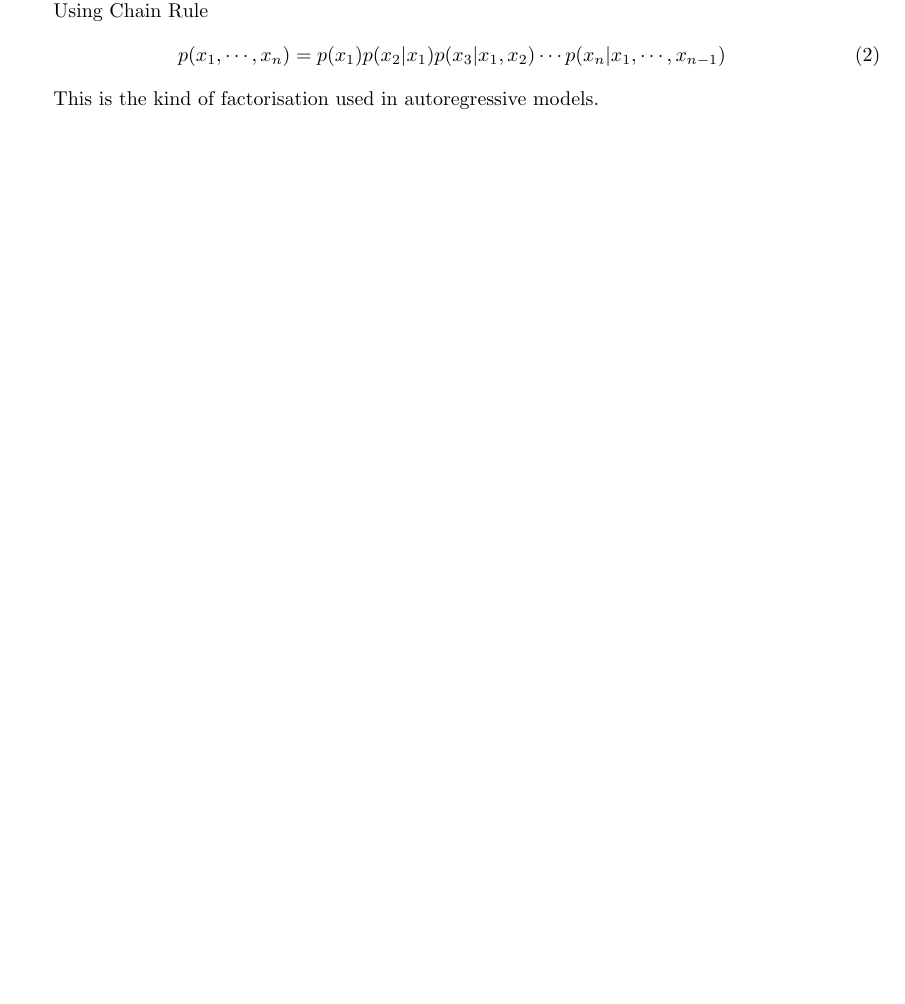
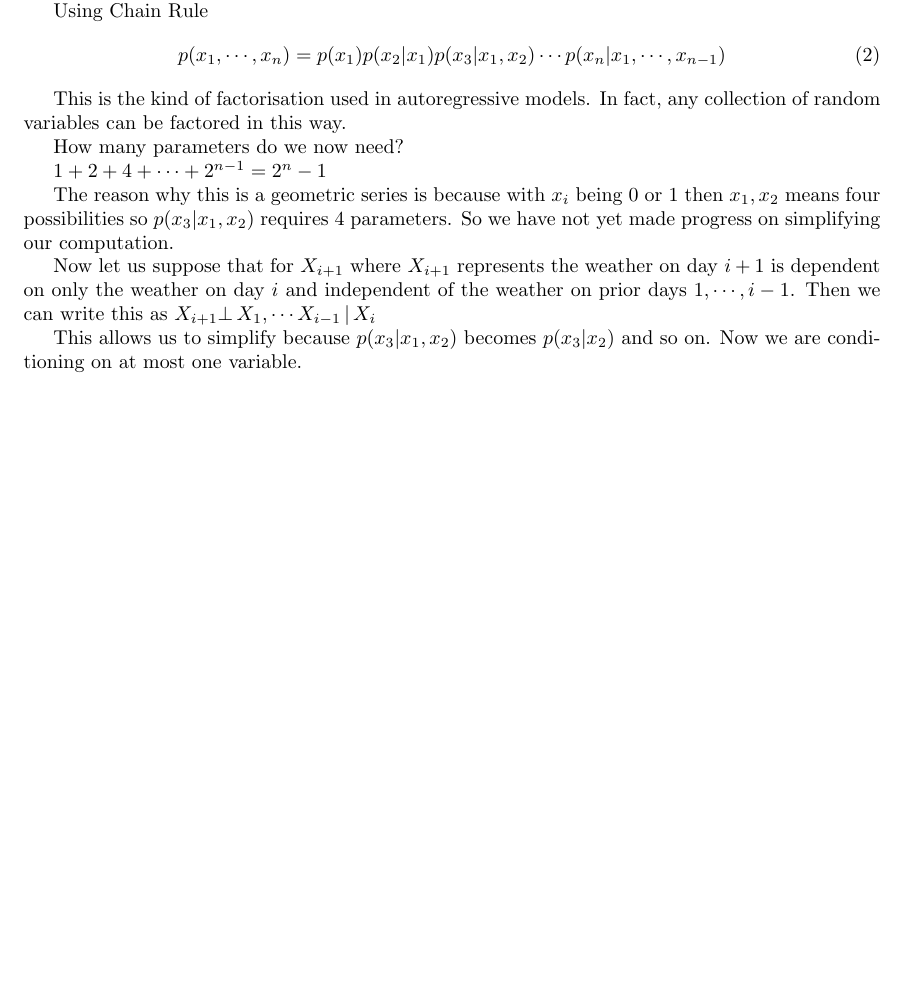
Before and after one commit to faisalmemon/cs236-deep-gen-models, a LaTeX document (lecture-02.tex): part of page 3 of 3, cut so that both start at the same text, the shorter picture padded with empty space. Compiled offline with pdfLaTeX.

Commit message:
Add more conditional independence.

```diff
--- a/lecture-02.tex
+++ b/lecture-02.tex
@@ -94,6 +94,22 @@ Using Chain Rule
 \end{align}
 
 This is the kind of factorisation used in autoregressive models.
+In fact, any collection of random variables can be factored in this way.
+
+How many parameters do we now need?
+
+$ 1 + 2 + 4 + \cdots + 2^{n-1} = 2^{n} - 1$
+
+The reason why this is a geometric series is because with $ x_{i} $ being $0$ or $1$ then $ x_{1},x_{2} $ means four possibilities so $ p(x_{3} | x_{1}, x_{2}) $ requires 4 parameters. So we have not yet made progress on simplifying our computation.
+
+Now let us suppose that for $ X_{i+1} $ where $X_{i+1}$ represents the weather on day $ i + 1 $ is dependent on only the weather on day $ i $ and independent of the weather on prior days $ 1, \cdots , i - 1 $.  Then we can write this as
+$ X_{i+1} \bot \, X_{1}, \cdots X_{i-1} \, | \, X_{i} $
+
+This allows us to simplify because
+$ p(x_{3} | x_{1}, x_{2}) $ becomes $ p(x_{3} | x_{2}) $ and so on.
+Now we are conditioning on at most one variable.
+
+% carry on at 28:31 of https://www.youtube.com/watch?v=rNEujZmD2Tg&list=PLoROMvodv4rPOWA-omMM6STXaWW4FvJT8
 
 
 \end{document}
```
Also changed, not shown: lecture-02.pdf.
